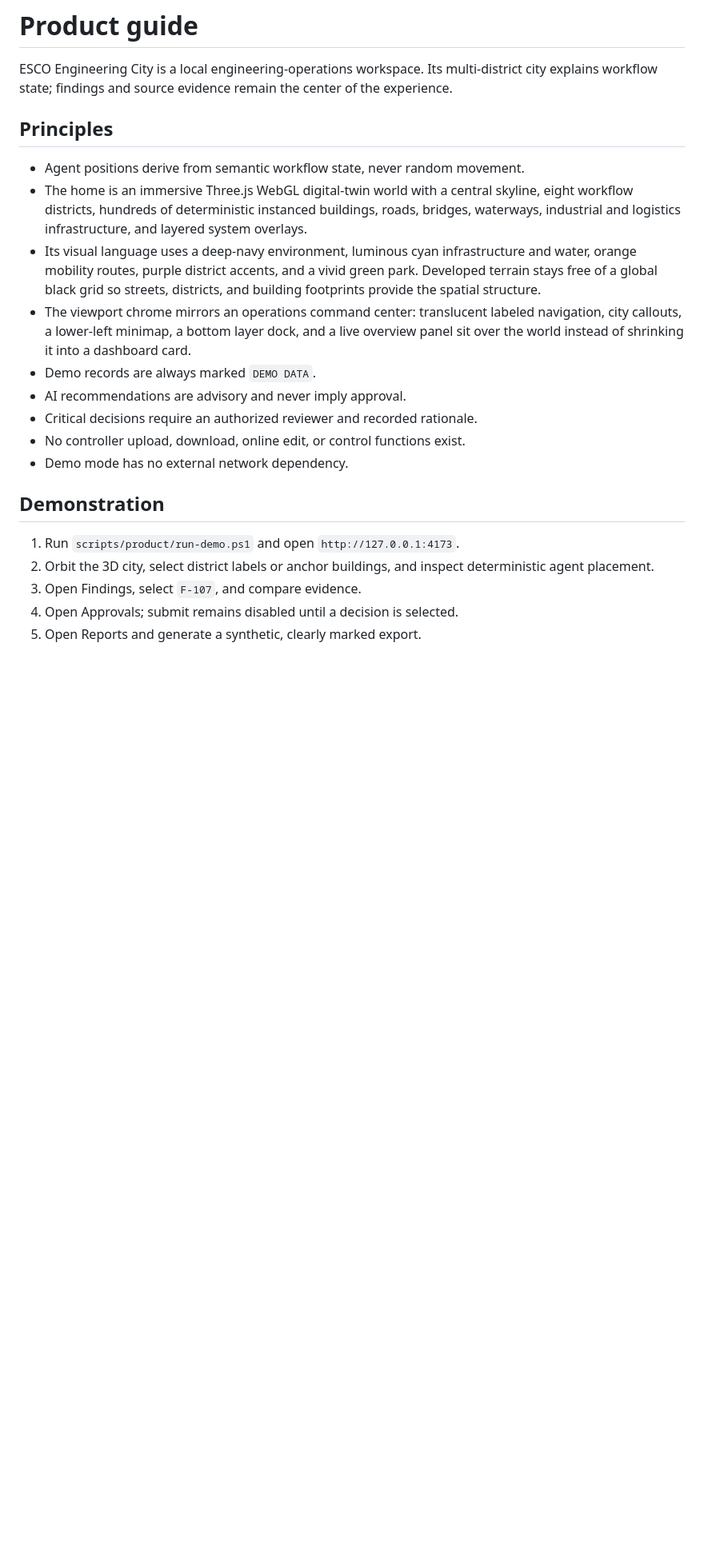
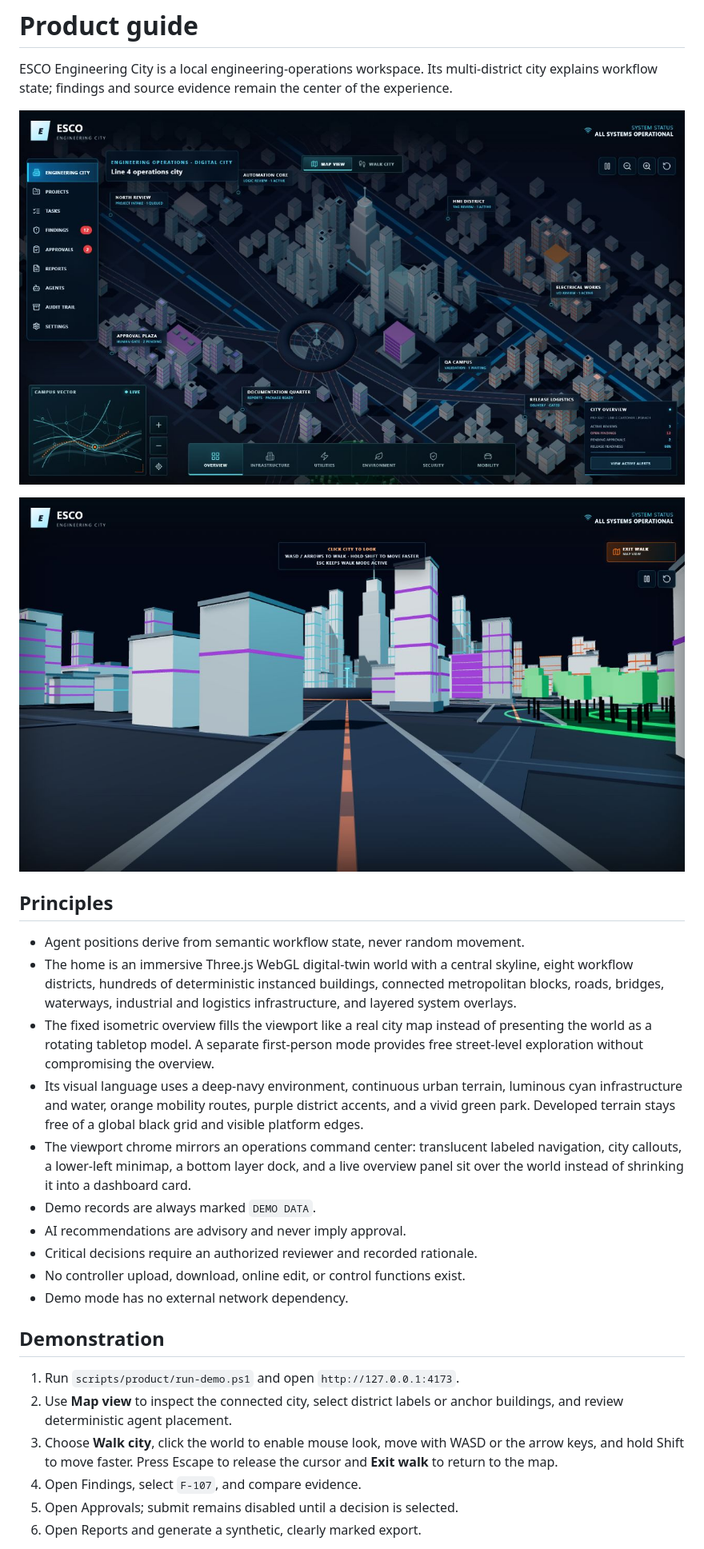
Before and after one commit to The-ESCO-Group/Engineering-City, a Markdown page: docs/product/PRODUCT.md, the part around one of its changes. Shown at 80% size. Rendered like a GitHub page; pictures changed too: docs/product/first-person-preview.png (added), docs/product/product-preview.png; blank space fills up the shorter version.

```diff
--- a/docs/product/PRODUCT.md
+++ b/docs/product/PRODUCT.md
@@ -2,11 +2,16 @@
 
 ESCO Engineering City is a local engineering-operations workspace. Its multi-district city explains workflow state; findings and source evidence remain the center of the experience.
 
+![Large-scale engineering city overview](product-preview.png)
+
+![First-person street view](first-person-preview.png)
+
 ## Principles
 
 - Agent positions derive from semantic workflow state, never random movement.
-- The home is an immersive Three.js WebGL digital-twin world with a central skyline, eight workflow districts, hundreds of deterministic instanced buildings, roads, bridges, waterways, industrial and logistics infrastructure, and layered system overlays.
-- Its visual language uses a deep-navy environment, luminous cyan infrastructure and water, orange mobility routes, purple district accents, and a vivid green park. Developed terrain stays free of a global black grid so streets, districts, and building footprints provide the spatial structure.
+- The home is an immersive Three.js WebGL digital-twin world with a central skyline, eight workflow districts, hundreds of deterministic instanced buildings, connected metropolitan blocks, roads, bridges, waterways, industrial and logistics infrastructure, and layered system overlays.
+- The fixed isometric overview fills the viewport like a real city map instead of presenting the world as a rotating tabletop model. A separate first-person mode provides free street-level exploration without compromising the overview.
+- Its visual language uses a deep-navy environment, continuous urban terrain, luminous cyan infrastructure and water, orange mobility routes, purple district accents, and a vivid green park. Developed terrain stays free of a global black grid and visible platform edges.
 - The viewport chrome mirrors an operations command center: translucent labeled navigation, city callouts, a lower-left minimap, a bottom layer dock, and a live overview panel sit over the world instead of shrinking it into a dashboard card.
 - Demo records are always marked `DEMO DATA`.
 - AI recommendations are advisory and never imply approval.
@@ -17,8 +22,9 @@ ESCO Engineering City is a local engineering-operations workspace. Its multi-dis
 ## Demonstration
 
 1. Run `scripts/product/run-demo.ps1` and open `http://127.0.0.1:4173`.
-2. Orbit the 3D city, select district labels or anchor buildings, and inspect deterministic agent placement.
-3. Open Findings, select `F-107`, and compare evidence.
-4. Open Approvals; submit remains disabled until a decision is selected.
-5. Open Reports and generate a synthetic, clearly marked export.
+2. Use **Map view** to inspect the connected city, select district labels or anchor buildings, and review deterministic agent placement.
+3. Choose **Walk city**, click the world to enable mouse look, move with WASD or the arrow keys, and hold Shift to move faster. Press Escape to release the cursor and **Exit walk** to return to the map.
+4. Open Findings, select `F-107`, and compare evidence.
+5. Open Approvals; submit remains disabled until a decision is selected.
+6. Open Reports and generate a synthetic, clearly marked export.
 
```
Also changed, not shown: other parts of docs/product/PRODUCT.md (+1 -1 lines), README.md (+1 -1 lines), docs/handoffs/GPT.md (+2 -2 lines), 7 other files.
